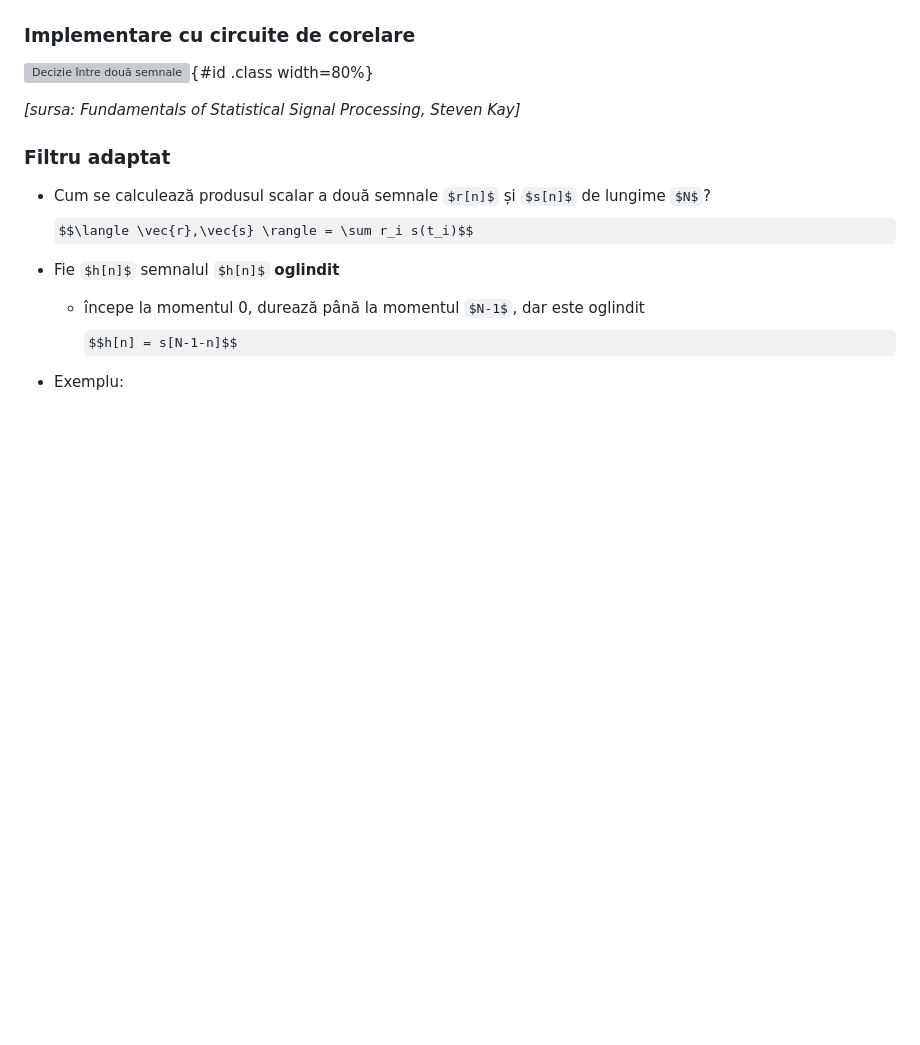
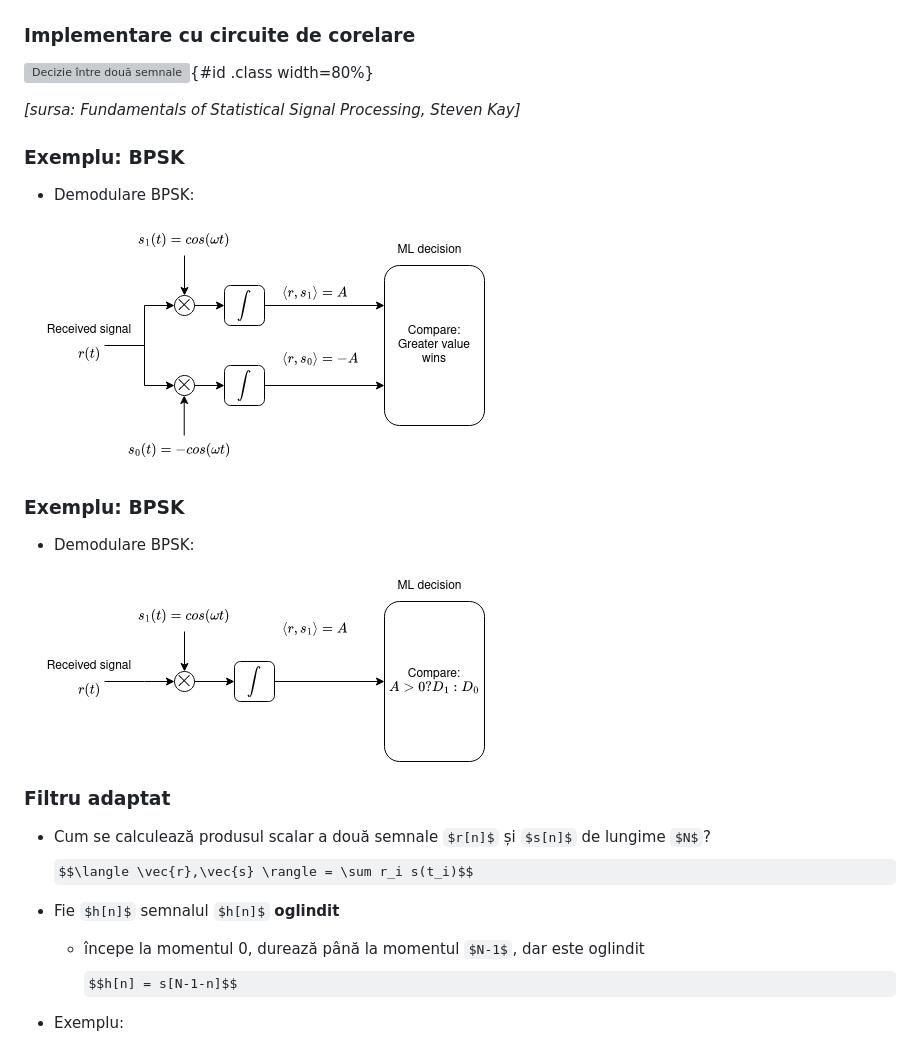
Before and after one commit to nikcleju/DEPI, a Markdown page: Lectures/02_DetectiaSemnalelor.md, the part around the change. GitHub-like rendering; pictures changed too: Lectures/img/BPSK_Decision_1.png (added), Lectures/img/BPSK_Decision_2.png (added); some formulas as TeX source; blank space fills up the shorter version; grey boxes are pictures that could not be loaded.

```diff
--- a/Lectures/02_DetectiaSemnalelor.md
+++ b/Lectures/02_DetectiaSemnalelor.md
@@ -1362,6 +1362,17 @@ cu $s_1(t)$ sau cu  $s_0(t)$
 
 *[sursa: Fundamentals of Statistical Signal Processing, Steven Kay]*
 
+### Exemplu: BPSK
+
+- Demodulare BPSK:
+
+![Decizie BPSK: implementare directă](img/BPSK_Decision_1.png)
+
+### Exemplu: BPSK
+
+- Demodulare BPSK:
+
+![Decizie BPSK: implementare mai eficientă](img/BPSK_Decision_2.png)
 
 ### Filtru adaptat
 
```
Also changed, not shown: 1 other file.
